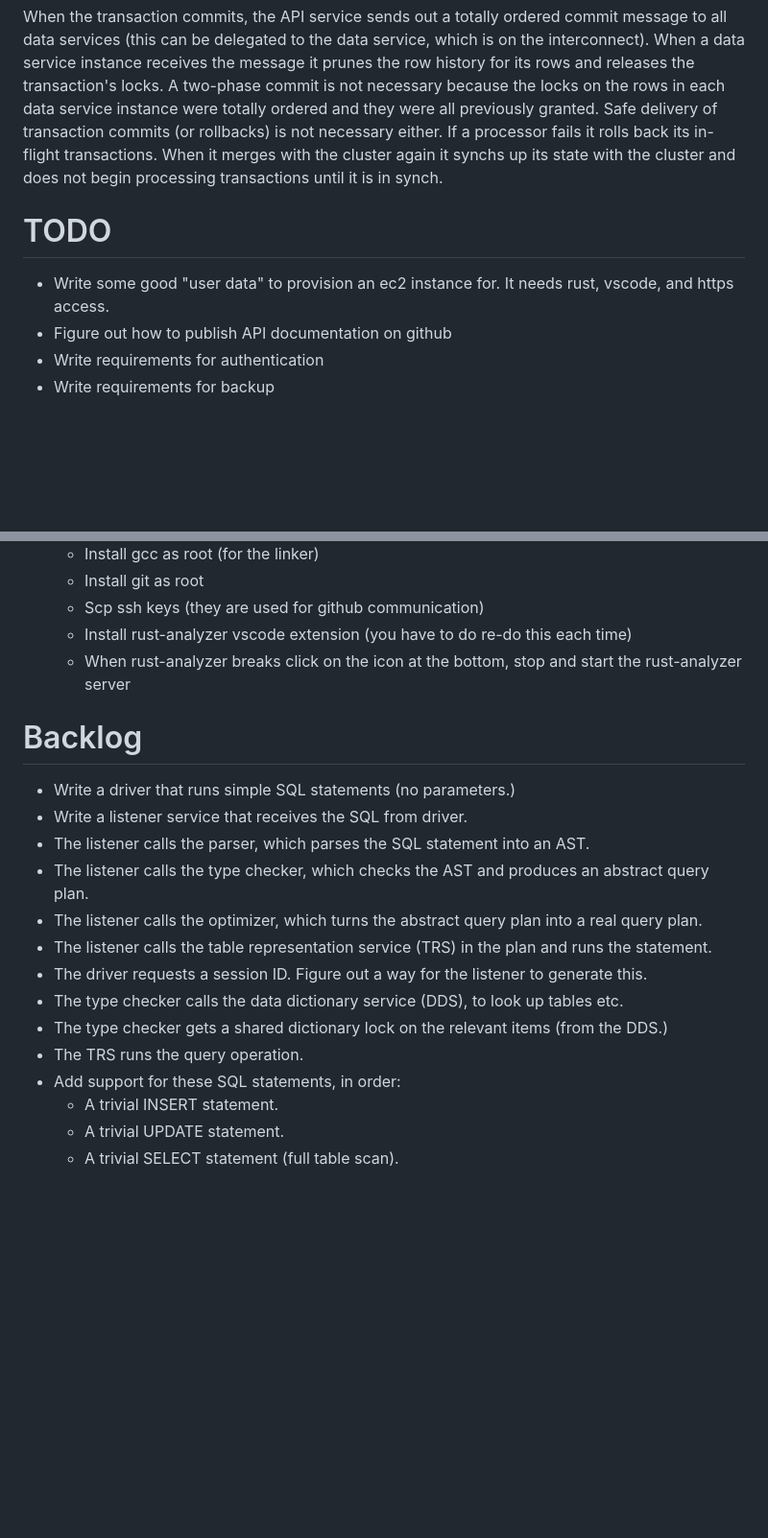
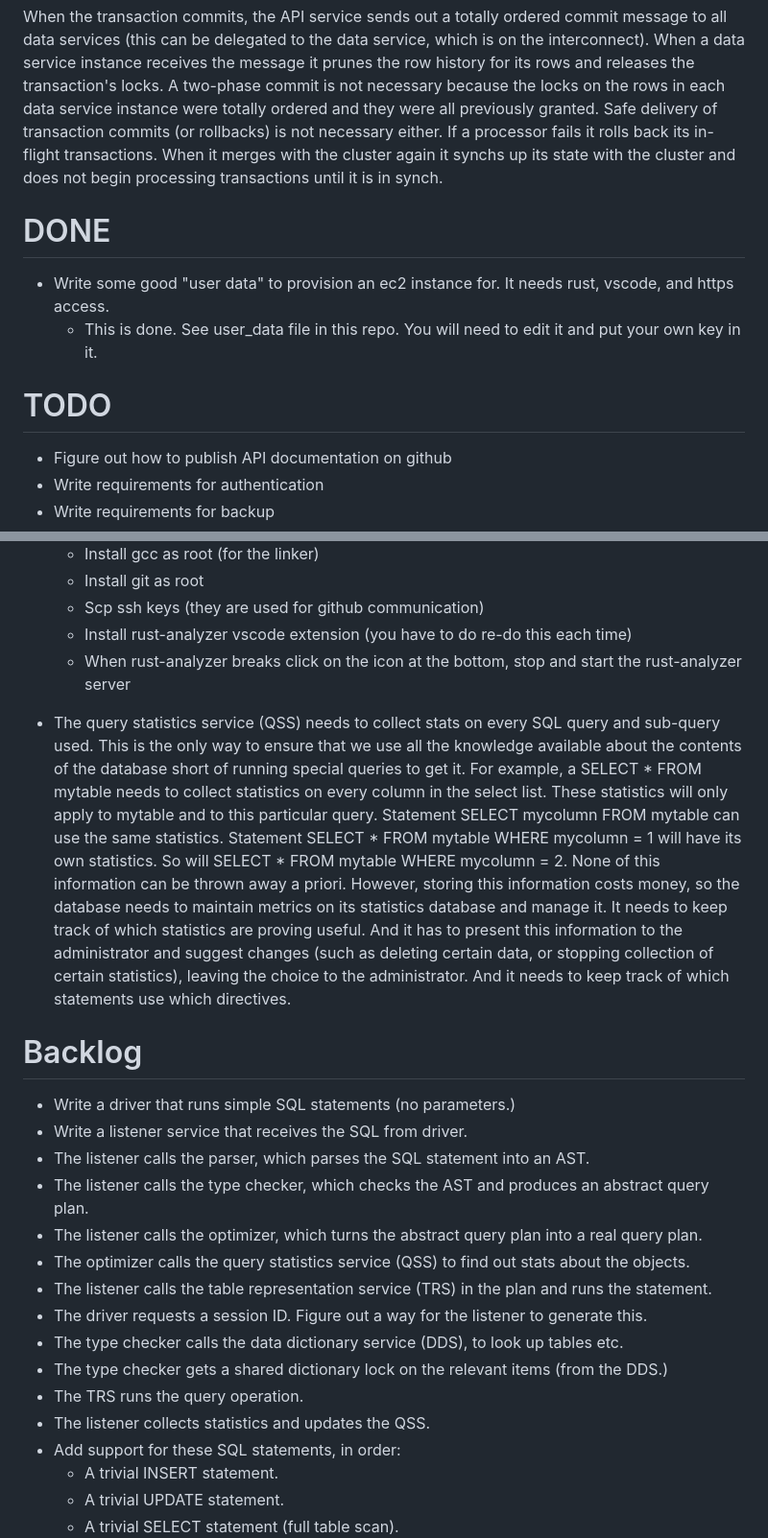
Before and after one commit to akivalichtner/workload, a Markdown page: README.md, 2 parts joined by grey strips. Shown: that part at 96% size. Drawn GitHub-style; blank space fills up the shorter version.

Commit message:
First backlog

```diff
--- a/README.md
+++ b/README.md
@@ -72,9 +72,13 @@ The query runner service processes the next step in the query plan. The processi
 
 When the transaction commits, the API service sends out a totally ordered commit message to all data services (this can be delegated to the data service, which is on the interconnect). When a data service instance receives the message it prunes the row history for its rows and releases the transaction's locks. A two-phase commit is not necessary because the locks on the rows in each data service instance were totally ordered and they were all previously granted. Safe delivery of transaction commits (or rollbacks) is not necessary either. If a processor fails it rolls back its in-flight transactions. When it merges with the cluster again it synchs up its state with the cluster and does not begin processing transactions until it is in synch.
 
+# DONE
+
+- Write some good "user data" to provision an ec2 instance for. It needs rust, vscode, and https access.
+    - This is done. See user_data file in this repo. You will need to edit it and put your own key in it.
+
 # TODO
 
-- Write some good "user data" to provision an ec2 instance for. It needs rust, vscode, and https access.
 - Figure out how to publish API documentation on github
 - Write requirements for authentication
 - Write requirements for backup
@@ -112,6 +116,16 @@ In this section I describe some code modules or crates that we have identified s
     - Install rust-analyzer vscode extension (you have to do re-do this each time)
     - When rust-analyzer breaks click on the icon at the bottom, stop and start the rust-analyzer server
 
+- The query statistics service (QSS) needs to collect stats on every SQL query and sub-query used. This
+is the only way to ensure that we use all the knowledge available about the contents of the database
+short of running special queries to get it. For example, a SELECT * FROM mytable needs to collect statistics
+on every column in the select list. These statistics will only apply to mytable and to this particular query.
+Statement SELECT mycolumn FROM mytable can use the same statistics. Statement SELECT * FROM mytable WHERE
+mycolumn = 1 will have its own statistics. So will SELECT * FROM mytable WHERE mycolumn = 2. None of this
+information can be thrown away a priori. However, storing this information costs money, so the database
+needs to maintain metrics on its statistics database and manage it. It needs to keep track of which statistics
+are proving useful. And it has to present this information to the administrator and suggest changes (such as deleting certain data, or stopping collection of certain statistics), leaving the choice to the administrator. And it needs to keep track of which statements use which directives.
+
 # Backlog
 
 - Write a driver that runs simple SQL statements (no parameters.)
@@ -119,11 +133,13 @@ In this section I describe some code modules or crates that we have identified s
 - The listener calls the parser, which parses the SQL statement into an AST.
 - The listener calls the type checker, which checks the AST and produces an abstract query plan.
 - The listener calls the optimizer, which turns the abstract query plan into a real query plan.
+- The optimizer calls the query statistics service (QSS) to find out stats about the objects.
 - The listener calls the table representation service (TRS) in the plan and runs the statement.
 - The driver requests a session ID. Figure out a way for the listener to generate this.
 - The type checker calls the data dictionary service (DDS), to look up tables etc.
 - The type checker gets a shared dictionary lock on the relevant items (from the DDS.)
 - The TRS runs the query operation.
+- The listener collects statistics and updates the QSS.
 - Add support for these SQL statements, in order:
     - A trivial INSERT statement.
     - A trivial UPDATE statement.
```
